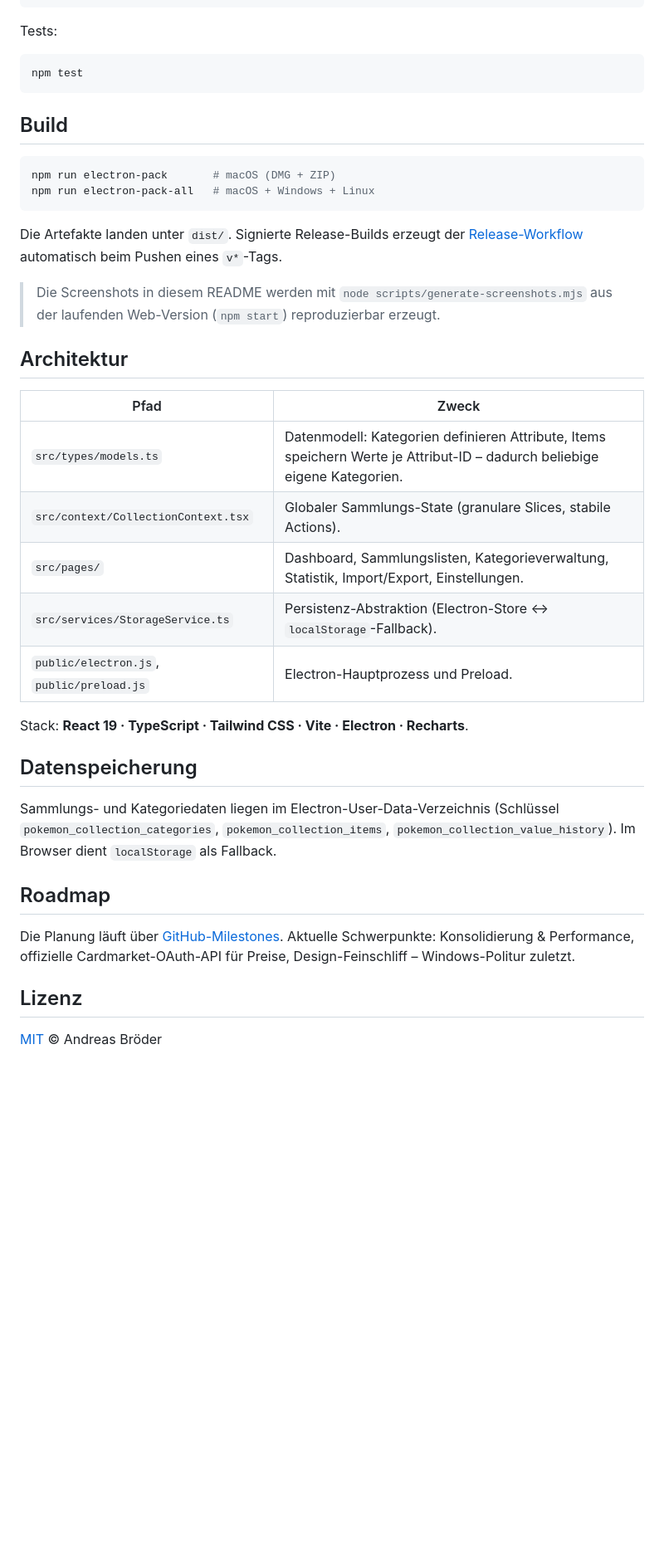
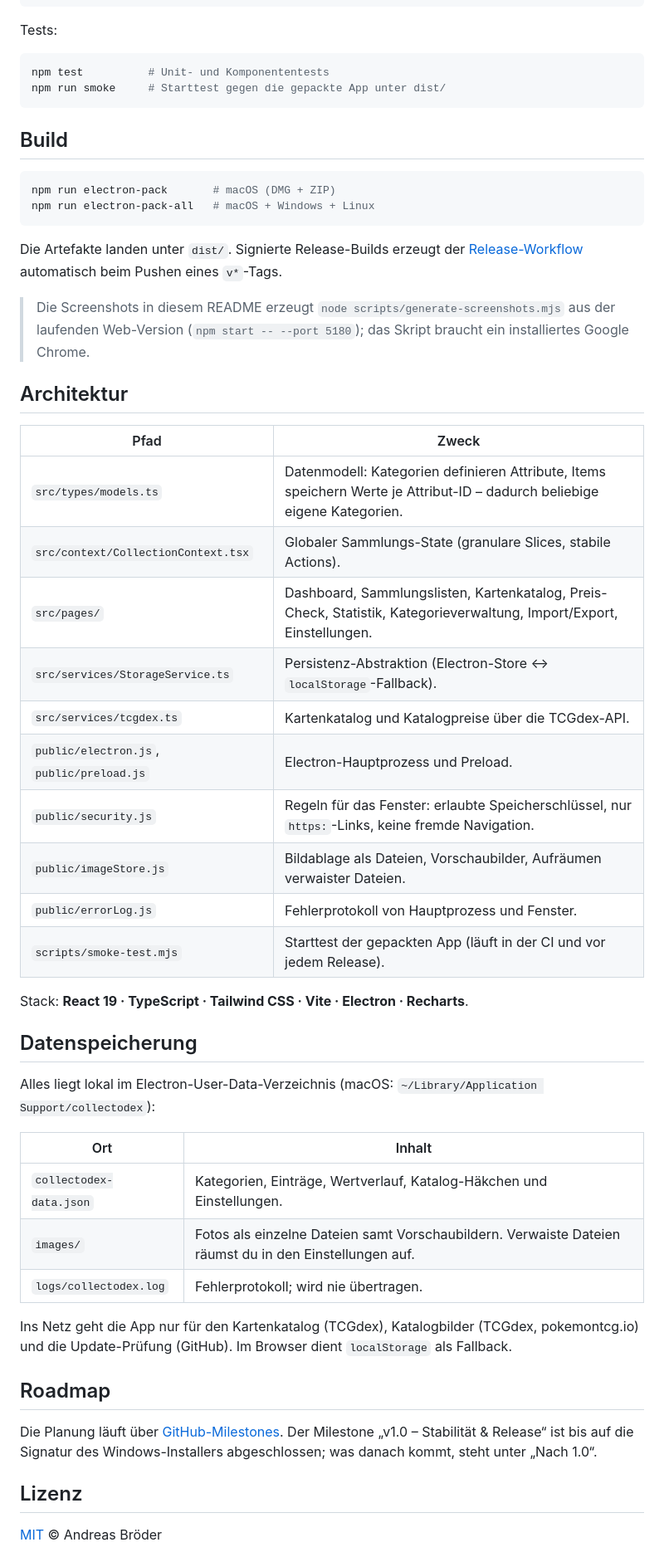
Before and after one commit to R0cketBean/collectodex, a Markdown page: README.md, the part around one of its changes. Shown at 83% size. Rendered like a GitHub page; blank space fills up the shorter version.

````diff
--- a/README.md
+++ b/README.md
@@ -90,7 +95,8 @@ npm start
 Tests:
 
 ```bash
-npm test
+npm test          # Unit- und Komponententests
+npm run smoke     # Starttest gegen die gepackte App unter dist/
 ```
 
 ## Build
@@ -104,8 +110,9 @@ Die Artefakte landen unter `dist/`. Signierte Release-Builds erzeugt der
 [Release-Workflow](.github/workflows/release.yml) automatisch beim Pushen eines
 `v*`-Tags.
 
-> Die Screenshots in diesem README werden mit `node scripts/generate-screenshots.mjs`
-> aus der laufenden Web-Version (`npm start`) reproduzierbar erzeugt.
+> Die Screenshots in diesem README erzeugt `node scripts/generate-screenshots.mjs`
+> aus der laufenden Web-Version (`npm start -- --port 5180`); das Skript braucht ein
+> installiertes Google Chrome.
 
 ## Architektur
 
@@ -113,24 +120,37 @@ Die Artefakte landen unter `dist/`. Signierte Release-Builds erzeugt der
 | --- | --- |
 | `src/types/models.ts` | Datenmodell: Kategorien definieren Attribute, Items speichern Werte je Attribut-ID – dadurch beliebige eigene Kategorien. |
 | `src/context/CollectionContext.tsx` | Globaler Sammlungs-State (granulare Slices, stabile Actions). |
-| `src/pages/` | Dashboard, Sammlungslisten, Kategorieverwaltung, Statistik, Import/Export, Einstellungen. |
+| `src/pages/` | Dashboard, Sammlungslisten, Kartenkatalog, Preis-Check, Statistik, Kategorieverwaltung, Import/Export, Einstellungen. |
 | `src/services/StorageService.ts` | Persistenz-Abstraktion (Electron-Store ↔ `localStorage`-Fallback). |
+| `src/services/tcgdex.ts` | Kartenkatalog und Katalogpreise über die TCGdex-API. |
 | `public/electron.js`, `public/preload.js` | Electron-Hauptprozess und Preload. |
+| `public/security.js` | Regeln für das Fenster: erlaubte Speicherschlüssel, nur `https:`-Links, keine fremde Navigation. |
+| `public/imageStore.js` | Bildablage als Dateien, Vorschaubilder, Aufräumen verwaister Dateien. |
+| `public/errorLog.js` | Fehlerprotokoll von Hauptprozess und Fenster. |
+| `scripts/smoke-test.mjs` | Starttest der gepackten App (läuft in der CI und vor jedem Release). |
 
 Stack: **React 19 · TypeScript · Tailwind CSS · Vite · Electron · Recharts**.
 
 ## Datenspeicherung
 
-Sammlungs- und Kategoriedaten liegen im Electron-User-Data-Verzeichnis
-(Schlüssel `pokemon_collection_categories`, `pokemon_collection_items`,
-`pokemon_collection_value_history`). Im Browser dient `localStorage` als
-Fallback.
+Alles liegt lokal im Electron-User-Data-Verzeichnis (macOS:
+`~/Library/Application Support/collectodex`):
+
+| Ort | Inhalt |
+| --- | --- |
+| `collectodex-data.json` | Kategorien, Einträge, Wertverlauf, Katalog-Häkchen und Einstellungen. |
+| `images/` | Fotos als einzelne Dateien samt Vorschaubildern. Verwaiste Dateien räumst du in den Einstellungen auf. |
+| `logs/collectodex.log` | Fehlerprotokoll; wird nie übertragen. |
+
+Ins Netz geht die App nur für den Kartenkatalog (TCGdex), Katalogbilder
+(TCGdex, pokemontcg.io) und die Update-Prüfung (GitHub). Im Browser dient
+`localStorage` als Fallback.
 
 ## Roadmap
 
 Die Planung läuft über [GitHub-Milestones](https://github.com/R0cketBean/collectodex/milestones).
-Aktuelle Schwerpunkte: Konsolidierung & Performance, offizielle
-Cardmarket-OAuth-API für Preise, Design-Feinschliff – Windows-Politur zuletzt.
+Der Milestone „v1.0 – Stabilität & Release“ ist bis auf die Signatur des
+Windows-Installers abgeschlossen; was danach kommt, steht unter „Nach 1.0“.
 
 ## Lizenz
 
````
Also changed, not shown: other parts of README.md (+11 -6 lines), README.en.md (+36 -16 lines), docs/screenshots/collection-dark.png, docs/screenshots/collection-light.png, docs/screenshots/dashboard-dark.png, docs/screenshots/dashboard-light.png, docs/screenshots/statistics-dark.png, docs/screenshots/statistics-light.png, 2 other files.
